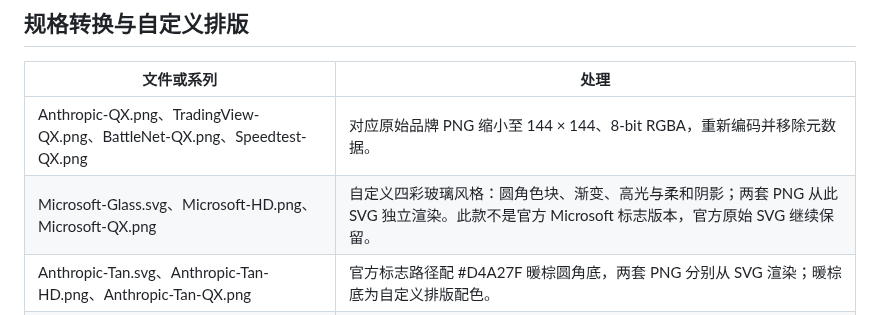
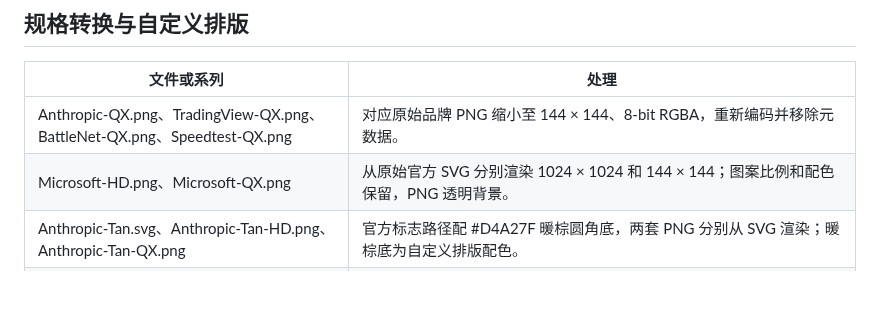
Before and after one commit to Yoke1986/clash-icons, a Markdown page: NOTICE.md, the part around the change. Rendered like a GitHub page; blank space fills up the shorter version.

```diff
--- a/NOTICE.md
+++ b/NOTICE.md
@@ -19,7 +19,7 @@
 | 文件或系列 | 处理 |
 | --- | --- |
 | Anthropic-QX.png、TradingView-QX.png、BattleNet-QX.png、Speedtest-QX.png | 对应原始品牌 PNG 缩小至 144 × 144、8-bit RGBA，重新编码并移除元数据。 |
-| Microsoft-Glass.svg、Microsoft-HD.png、Microsoft-QX.png | 自定义四彩玻璃风格：圆角色块、渐变、高光与柔和阴影；两套 PNG 从此 SVG 独立渲染。此款不是官方 Microsoft 标志版本，官方原始 SVG 继续保留。 |
+| Microsoft-HD.png、Microsoft-QX.png | 从原始官方 SVG 分别渲染 1024 × 1024 和 144 × 144；图案比例和配色保留，PNG 透明背景。 |
 | Anthropic-Tan.svg、Anthropic-Tan-HD.png、Anthropic-Tan-QX.png | 官方标志路径配 #D4A27F 暖棕圆角底，两套 PNG 分别从 SVG 渲染；暖棕底为自定义排版配色。 |
 | Speedtest-Rounded-HD.png、Speedtest-Rounded-QX.png | 对官方原始 1024px App Store 图像添加透明圆角，弧度与币安版一致；图案保留，两套均由含原图的 SVG 独立渲染，原版 PNG 继续保留。 |
 | Binance-Rounded-HD.png | 从原始 1024px App Store 资源为外部黑色背景添加透明圆角，未放大 QX 小图。 |
```
Also changed, not shown: README.md (+3 -6 lines), icons/Microsoft-HD.png, icons/Microsoft-QX.png, 2 other files.
